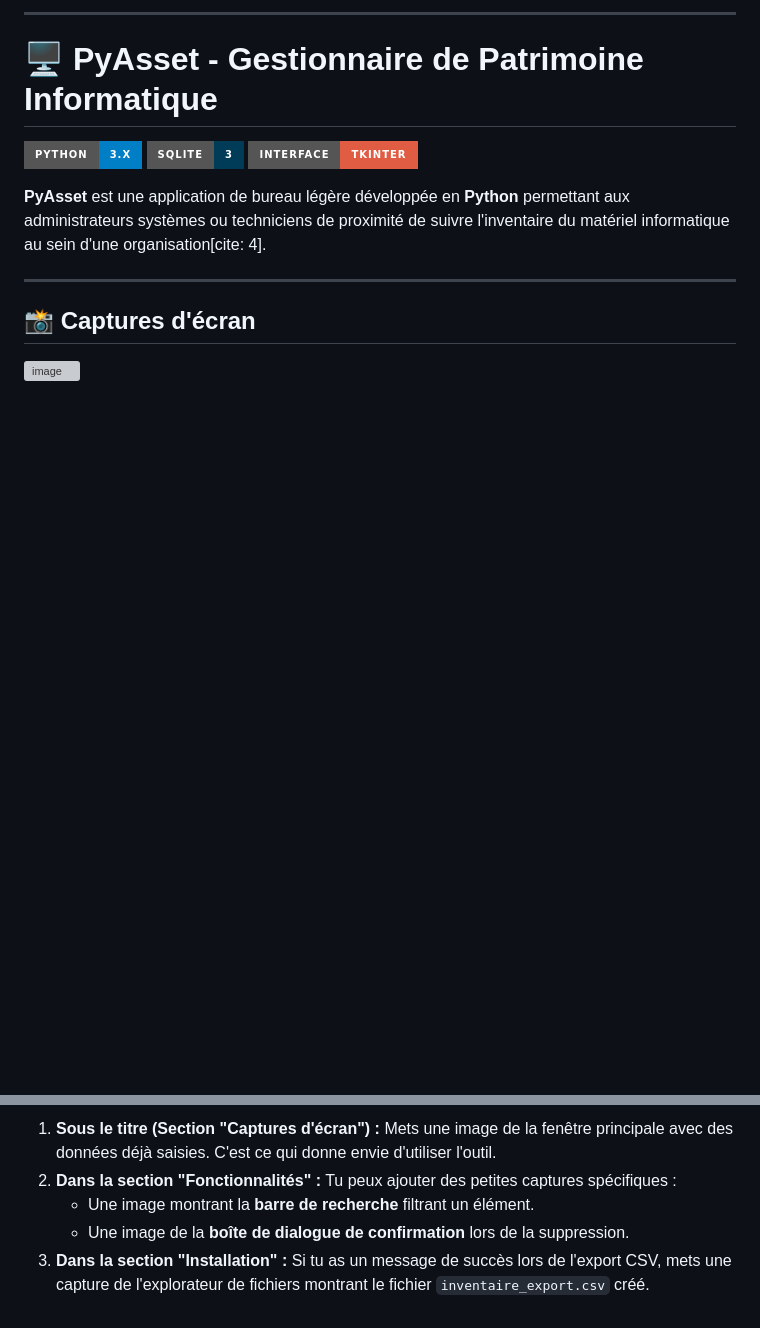
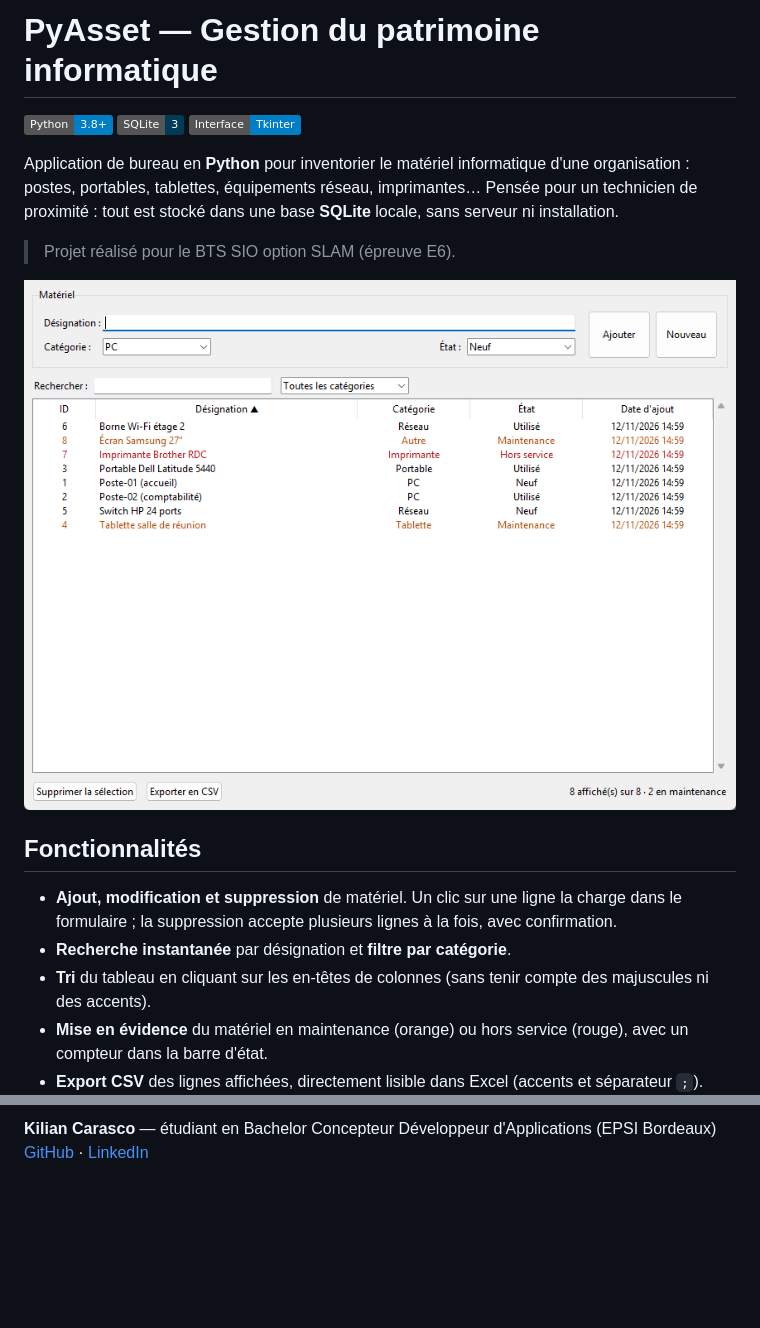
Before and after one commit to Vador634/Patrimoine_Projet_py, a Markdown page: README.md, 2 parts joined by grey strips. GitHub-like rendering; pictures changed too: docs/capture.png (added); badges without logos; blank space fills up the shorter version; grey boxes are pictures that could not be loaded.

```diff
--- a/README.md
+++ b/README.md
@@ -1,16 +1,21 @@
----
+# PyAsset — Gestion du patrimoine informatique
 
-# 🖥️ PyAsset - Gestionnaire de Patrimoine Informatique
+![Python](https://img.shields.io/badge/Python-3.8%2B-blue?logo=python&logoColor=white)
+![SQLite](https://img.shields.io/badge/SQLite-3-003B57?logo=sqlite&logoColor=white)
+![Tkinter](https://img.shields.io/badge/Interface-Tkinter-informational)
 
-![Python](https://img.shields.io/badge/Python-3.x-blue?style=for-the-badge&logo=python)
-![SQLite](https://img.shields.io/badge/SQLite-3-003B57?style=for-the-badge&logo=sqlite)
-![Interface](https://img.shields.io/badge/Interface-Tkinter-red?style=for-the-badge)
+Application de bureau en **Python** pour inventorier le matériel informatique d'une organisation : postes, portables, tablettes, équipements réseau, imprimantes…
+Pensée pour un technicien de proximité : tout est stocké dans une base **SQLite** locale, sans serveur ni installation.
 
-**PyAsset** est une application de bureau légère développée en **Python** permettant aux administrateurs systèmes ou techniciens de proximité de suivre l'inventaire du matériel informatique au sein d'une organisation[cite: 4].
+> Projet réalisé pour le BTS SIO option SLAM (épreuve E6).
 
----
+![Fenêtre principale de PyAsset](docs/capture.png)
 
-## 📸 Captures d'écran
+## Fonctionnalités
 
-<img width="801" height="679" alt="image" src="https://github.com/user-attachments/assets/5937a0e4-a526-474e-be63-07b3768d4037" />
+- **Ajout, modification et suppression** de matériel. Un clic sur une ligne la charge dans le formulaire ; la suppression accepte plusieurs lignes à la fois, avec confirmation.
+- **Recherche instantanée** par désignation et **filtre par catégorie**.
+- **Tri** du tableau en cliquant sur les en-têtes de colonnes (sans tenir compte des majuscules ni des accents).
+- **Mise en évidence** du matériel en maintenance (orange) ou hors service (rouge), avec un compteur dans la barre d'état.
+- **Export CSV** des lignes affichées, directement lisible dans Excel (accents et séparateur `;`).
 
@@ -84,6 +75,3 @@ Pour un rendu professionnel, je te conseille d'inclure des captures aux endroits
 
-1.  **Sous le titre (Section "Captures d'écran") :** Mets une image de la fenêtre principale avec des données déjà saisies. C'est ce qui donne envie d'utiliser l'outil.
-2.  **Dans la section "Fonctionnalités" :** Tu peux ajouter des petites captures spécifiques :
-    *   Une image montrant la **barre de recherche** filtrant un élément.
-    *   Une image de la **boîte de dialogue de confirmation** lors de la suppression.
-3.  **Dans la section "Installation" :** Si tu as un message de succès lors de l'export CSV, mets une capture de l'explorateur de fichiers montrant le fichier `inventaire_export.csv` créé.
+**Kilian Carasco** — étudiant en Bachelor Concepteur Développeur d'Applications (EPSI Bordeaux)
+[GitHub](https://github.com/Vador634) · [LinkedIn](https://linkedin.com/in/Kilian-Carasco)
```
Also changed, not shown: other parts of README.md (+34 -48 lines), 4 other files.
